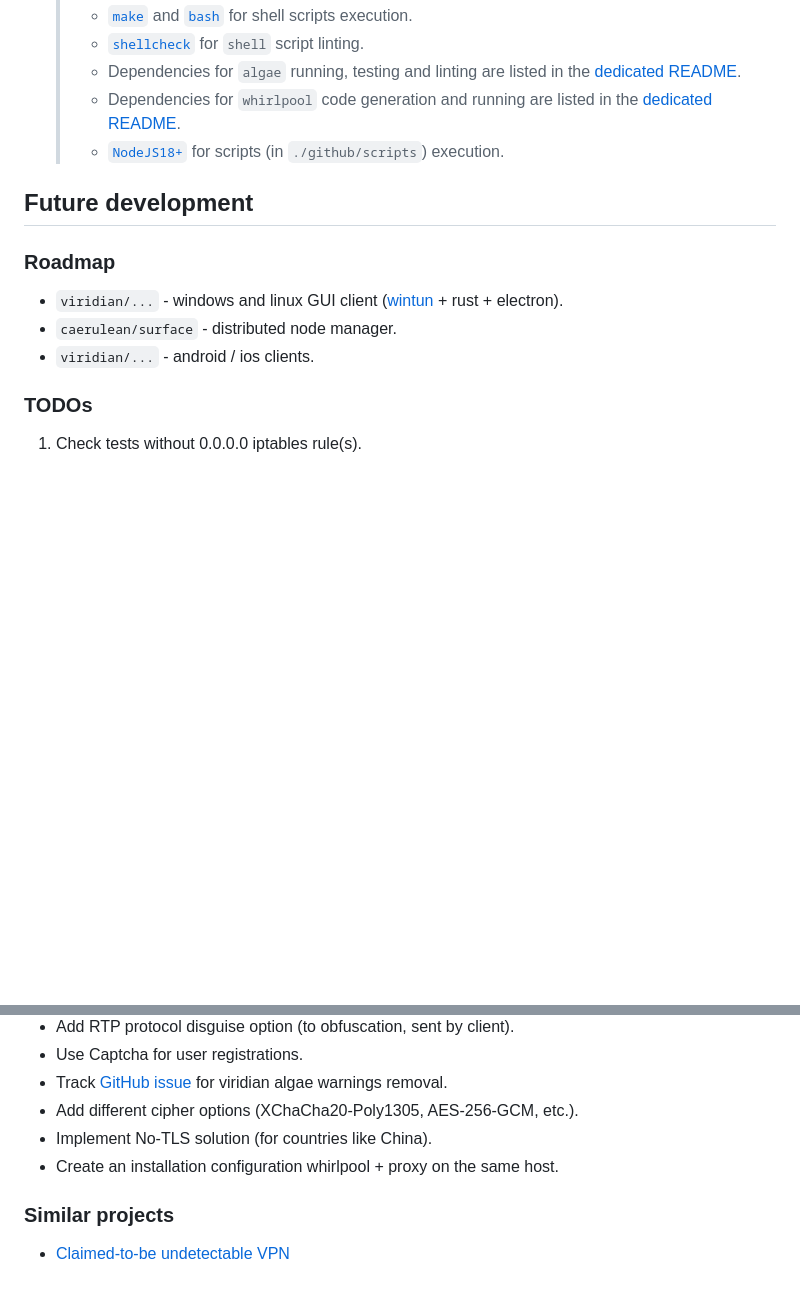
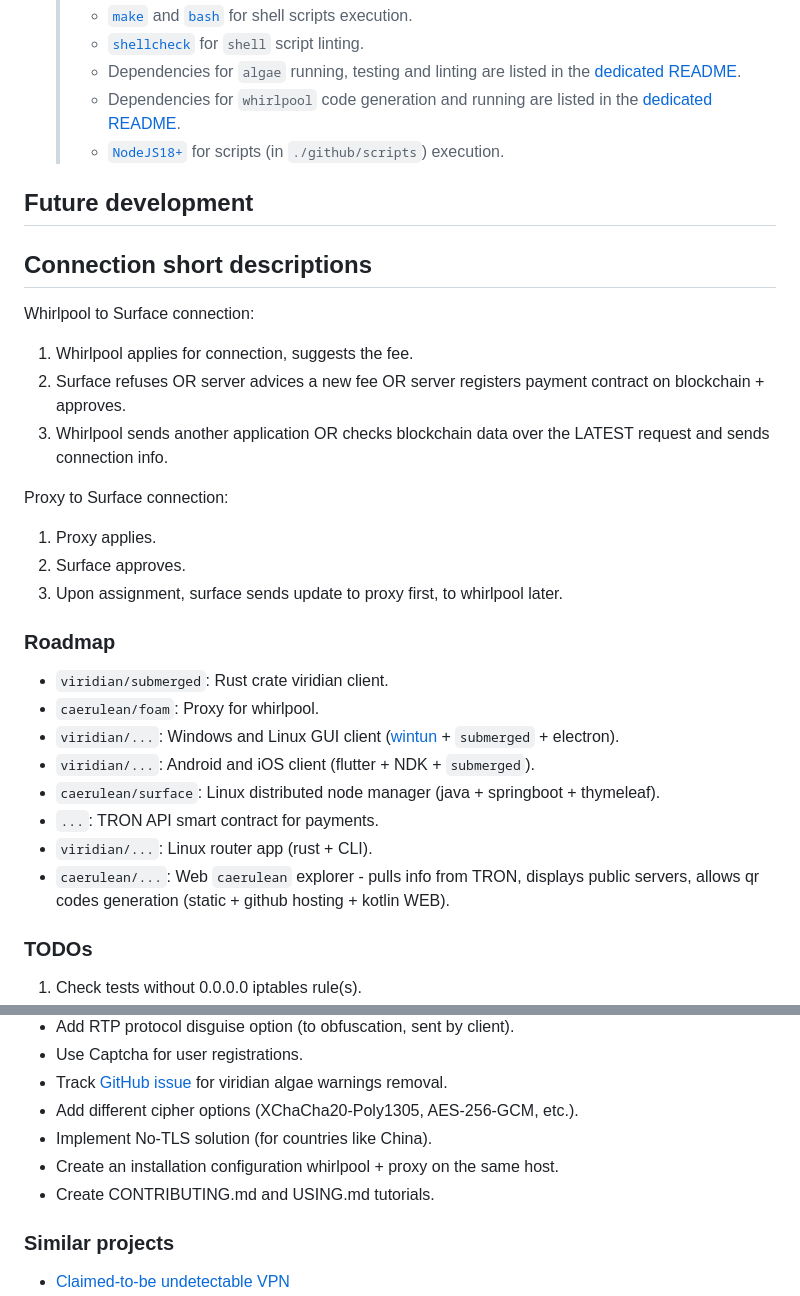
Before and after one commit to pseusys/SeasideVPN, a Markdown page: README.md, 2 parts joined by grey strips. Rendered like a GitHub page; blank space fills up the shorter version.

Commit message:
roadmap updated

```diff
--- a/README.md
+++ b/README.md
@@ -208,11 +208,30 @@ These are the most important of them:
 
 ## Future development
 
+## Connection short descriptions
+
+Whirlpool to Surface connection:
+
+1. Whirlpool applies for connection, suggests the fee.
+2. Surface refuses OR server advices a new fee OR server registers payment contract on blockchain + approves.
+3. Whirlpool sends another application OR checks blockchain data over the LATEST request and sends connection info.
+
+Proxy to Surface connection:
+
+1. Proxy applies.
+2. Surface approves.
+3. Upon assignment, surface sends update to proxy first, to whirlpool later.
+
 ### Roadmap
 
-- `viridian/...` - windows and linux GUI client ([wintun](https://git.zx2c4.com/wintun/about/) + rust + electron).
-- `caerulean/surface` - distributed node manager.
-- `viridian/...` - android / ios clients.
+- `viridian/submerged`: Rust crate viridian client.
+- `caerulean/foam`: Proxy for whirlpool.
+- `viridian/...`: Windows and Linux GUI client ([wintun](https://git.zx2c4.com/wintun/about/) + `submerged` + electron).
+- `viridian/...`: Android and iOS client (flutter + NDK + `submerged`).
+- `caerulean/surface`: Linux distributed node manager (java + springboot + thymeleaf).
+- `...`: TRON API smart contract for payments.
+- `viridian/...`: Linux router app (rust + CLI).
+- `caerulean/...`: Web `caerulean` explorer - pulls info from TRON, displays public servers, allows qr codes generation (static + github hosting + kotlin WEB).
 
 ### TODOs
 
@@ -231,6 +250,7 @@ These are the most important of them:
 - Add different cipher options (XChaCha20-Poly1305, AES-256-GCM, etc.).
 - Implement No-TLS solution (for countries like China).
 - Create an installation configuration whirlpool + proxy on the same host.
+- Create CONTRIBUTING.md and USING.md tutorials.
 
 ### Similar projects
 
```
